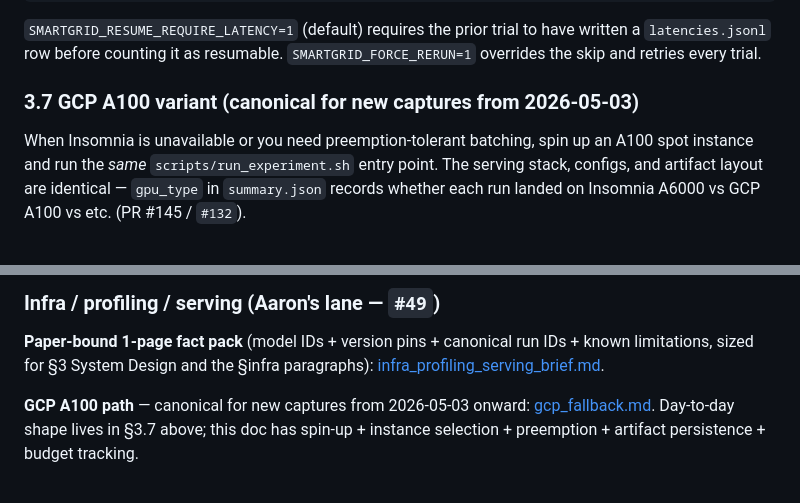
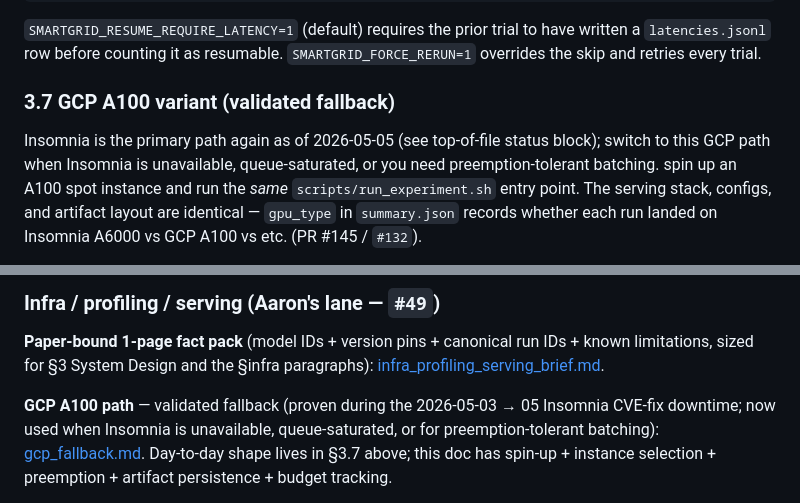
Before and after one commit to HPML6998-S26-Team13/hpml-assetopsbench-smart-grid-mcp, a Markdown page: docs/runbook.md, 2 parts joined by grey strips. GitHub-like rendering.

Commit message:
Address PR #184 round-3 review (#43, #49)
H1 docs/runbook.md §3.7 + §6 'GCP-canonical' labels:
  - The top-of-file 2026-05-05 status block (added in round-1) said
    Insomnia is primary again, but two other labels in the same doc
    still called the GCP A100 path 'canonical for new captures from
    2026-05-03'. A reader following §3.7 or §6 would still default to
    GCP, which contradicts the corrected status framing.
  - §3.7 heading: 'GCP A100 variant (canonical for new captures from
    2026-05-03)' → 'GCP A100 variant (validated fallback)' + a one-line
    reminder that Insomnia is primary again and points back to the
    top-of-file status block for the switch criteria.
  - §6 'Related runbooks': 'GCP A100 path — canonical for new captures
    from 2026-05-03 onward' → 'validated fallback (proven during the
    2026-05-03 → 05 Insomnia CVE-fix downtime; now used when Insomnia
    is unavailable, queue-saturated, or for preemption-tolerant
    batching)'.

H2 docs/infra_profiling_serving_brief.md '570 judge logs' overclaim:
  - Brief said the GCP closeout contains '570 trajectories + 570 judge
    logs' and pointed at benchmarks/gcp_a100_final_20260503/. The
    bundle does have 570 trajectory entries across the per-batch
    manifests under logs/*_manifest.tsv, and there are 570 matching
    judge-score rows in results/metrics/scenario_scores.jsonl, but
    there are no judge log files anywhere under
    benchmarks/gcp_a100_final_20260503/ (verified with
    'find ... -name *judge*' = 0 hits).
  - Reworded both the compute-environments table row and the canonical-
    evidence-runs entry to cite the real artifacts: '570 trajectory
    entries across the per-batch manifests, with 570 matching judge-
    score rows in results/metrics/scenario_scores.jsonl'. Same proof
    object Alex's reviewer counted manually.

M (PR body): handled out-of-band — editing the PR description directly
to remove stale pre-fix claims (sbatch GCP, old manifest path, GCP-
canonical post-2026-05-03), to use 'Refs #49' wording instead of close
keywords near #49, and to drop code-spans on issue refs that should
autolink.

```diff
--- a/docs/runbook.md
+++ b/docs/runbook.md
@@ -292,9 +292,11 @@ sbatch --mail-type=BEGIN,END,FAIL --mail-user="$MAIL_USER" \
 to have written a `latencies.jsonl` row before counting it as resumable.
 `SMARTGRID_FORCE_RERUN=1` overrides the skip and retries every trial.
 
-### 3.7 GCP A100 variant (canonical for new captures from 2026-05-03)
+### 3.7 GCP A100 variant (validated fallback)
 
-When Insomnia is unavailable or you need preemption-tolerant batching,
+Insomnia is the primary path again as of 2026-05-05 (see top-of-file
+status block); switch to this GCP path when Insomnia is unavailable,
+queue-saturated, or you need preemption-tolerant batching.
 spin up an A100 spot instance and run the *same* `scripts/run_experiment.sh`
 entry point. The serving stack, configs, and artifact layout are
 identical — `gpu_type` in `summary.json` records whether each run landed
@@ -443,7 +445,9 @@ diagnoses it.
 IDs + known limitations, sized for §3 System Design and the §infra
 paragraphs): [infra_profiling_serving_brief.md](infra_profiling_serving_brief.md).
 
-**GCP A100 path** — canonical for new captures from 2026-05-03 onward:
+**GCP A100 path** — validated fallback (proven during the 2026-05-03 → 05
+Insomnia CVE-fix downtime; now used when Insomnia is unavailable,
+queue-saturated, or for preemption-tolerant batching):
 [gcp_fallback.md](gcp_fallback.md). Day-to-day shape lives in §3.7
 above; this doc has spin-up + instance selection + preemption + artifact
 persistence + budget tracking.
```
Also changed, not shown: docs/infra_profiling_serving_brief.md (+2 -2 lines).
